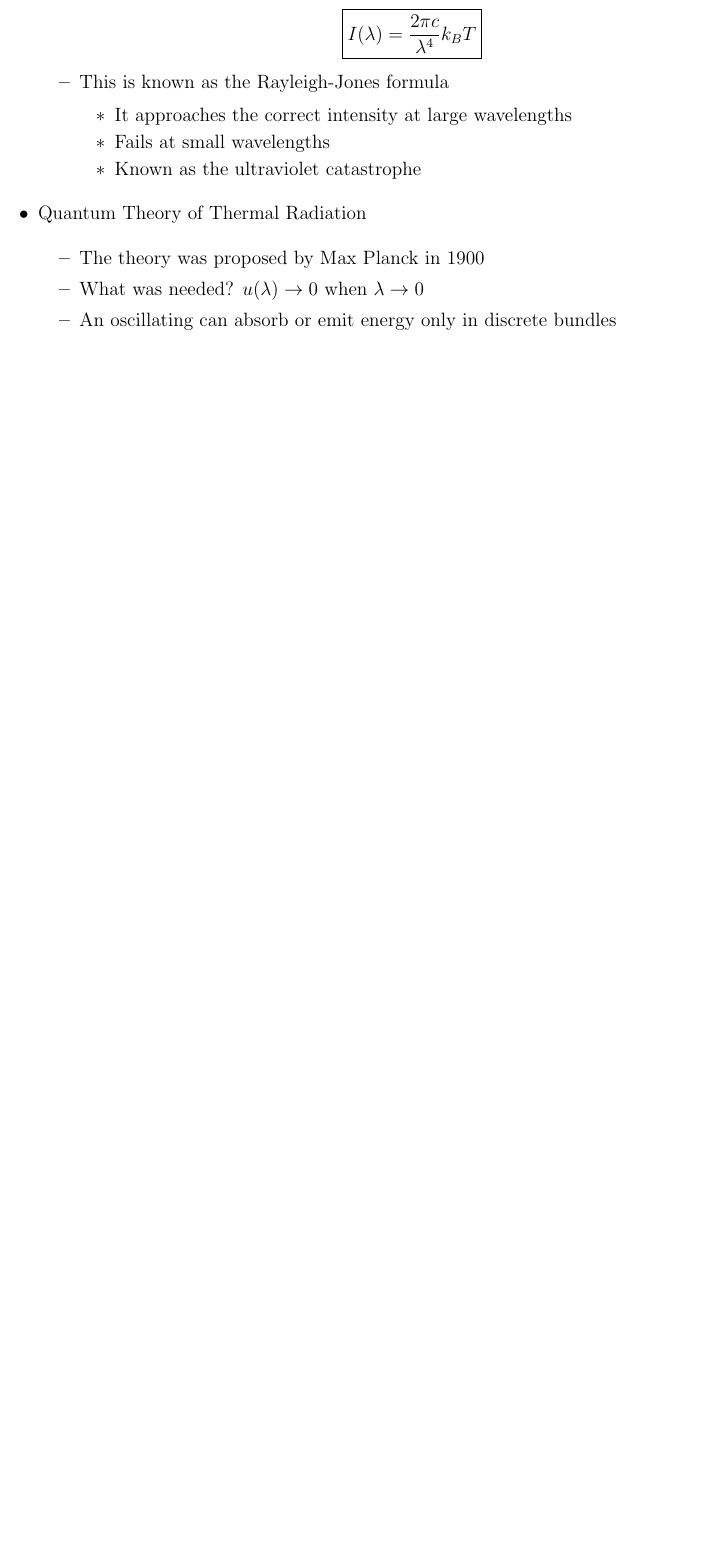
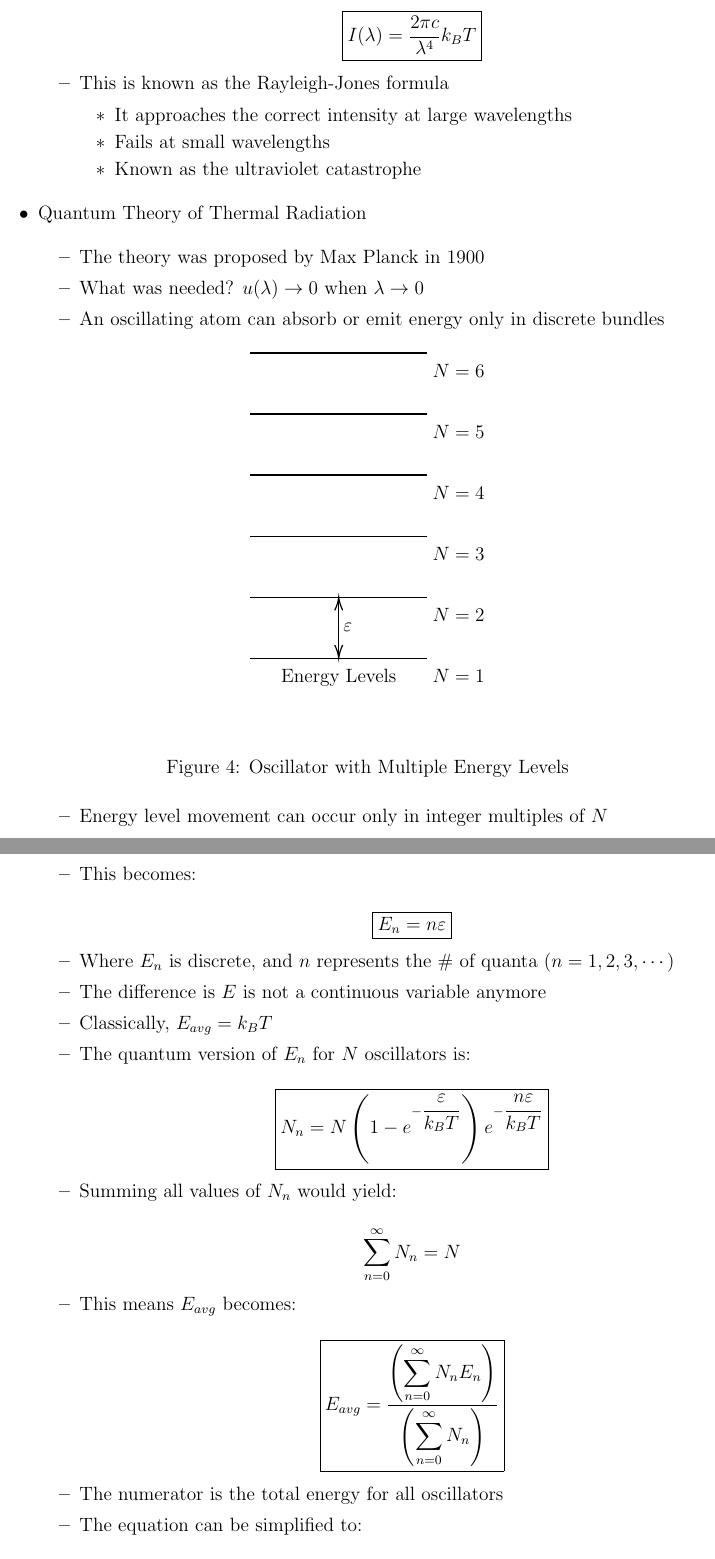
Before and after one commit to MDBrodskiy/Modern_Physics, a LaTeX document (Notes/Section2.tex): part of page 8 of 8 before the commit and two parts of pages 8 and 9 of 10 after it, the two joined at a grey line, cut so that both start at the same text, the shorter picture padded with empty space. Compiled offline with pdfLaTeX.

Commit message:
updated notes

```diff
--- a/Notes/Section2.tex
+++ b/Notes/Section2.tex
@@ -318,4 +318,41 @@
 
       \item What was needed? $u(\lambda)\to 0$ when $\lambda \to 0$
 
-      \item An oscillating can absorb or emit energy only in discrete bundles
+      \item An oscillating atom can absorb or emit energy only in discrete bundles
+
+        \begin{figure}[h!]
+          \centering
+          \include{Figures/EnergyLevels}
+          \caption{Oscillator with Multiple Energy Levels}
+          \label{fig:4}
+        \end{figure}
+
+      \item Energy level movement can occur only in integer multiples of $N$
+
+      \item This becomes:
+
+        $$\boxed{E_n=n\varepsilon}$$
+
+      \item Where $E_n$ is discrete, and $n$ represents the \# of quanta ($n=1,2,3,\cdots$)
+
+      \item The difference is $E$ is not a continuous variable anymore
+
+      \item Classically, $E_{avg}=k_BT$
+
+      \item The quantum version of $E_n$ for $N$ oscillators is:
+
+        $$\boxed{N_n=N\left(1-e^{-\dfrac{\varepsilon}{k_BT}}\right)e^{-\dfrac{n\varepsilon}{k_BT}}}$$
+
+      \item Summing all values of $N_n$ would yield:
+
+        $$\sum_{n=0}^{\infty}N_n=N$$
+
+      \item This means $E_{avg}$ becomes:
+
+        $$\boxed{E_{avg}=\dfrac{\left(\displaystyle \sum_{n=0}^{\infty}N_nE_n\right)}{\left(\displaystyle \sum_{n=0}^{\infty} N_n \right)}}$$
+
+      \item The numerator is the total energy for all oscillators
+
+      \item The equation can be simplified to:
+
+        $$\boxed{E_{avg}=\dfrac{\varepsilon}{e^{\left(\dfrac{\varepsilon}{k_BT}\right)}-1}}$$
@@ -321,0 +374 @@
+        $$\boxed{\sigma=\dfrac{2\pi^5k_B^4}{15c^2h^3}}$$
```
Also changed, not shown: Notes/Figures/EnergyLevels.tex (added, +41 -0 lines), Notes/Section2.pdf, Notes/Section2.tex (27 more changed lines).
